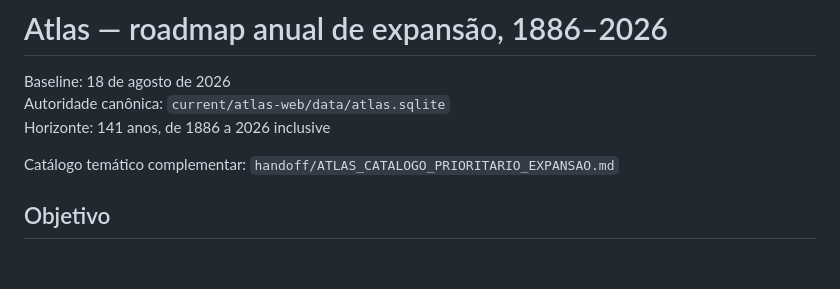
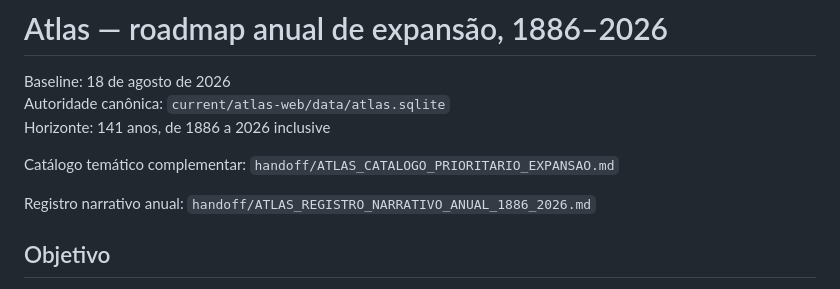
Before and after one commit to flpgiacomini/atlas, a Markdown page: handoff/ATLAS_ROADMAP_ANUAL_1886_2026.md, the part around the change. Rendered like a GitHub page; blank space fills up the shorter version.

```diff
--- a/handoff/ATLAS_ROADMAP_ANUAL_1886_2026.md
+++ b/handoff/ATLAS_ROADMAP_ANUAL_1886_2026.md
@@ -5,6 +5,8 @@ Autoridade canônica: `current/atlas-web/data/atlas.sqlite`
 Horizonte: 141 anos, de 1886 a 2026 inclusive
 
 Catálogo temático complementar: `handoff/ATLAS_CATALOGO_PRIORITARIO_EXPANSAO.md`
+
+Registro narrativo anual: `handoff/ATLAS_REGISTRO_NARRATIVO_ANUAL_1886_2026.md`
 
 ## Objetivo
 
```
Also changed, not shown: handoff/ATLAS_REGISTRO_NARRATIVO_ANUAL_1886_2026.md (added, +163 -0 lines).
